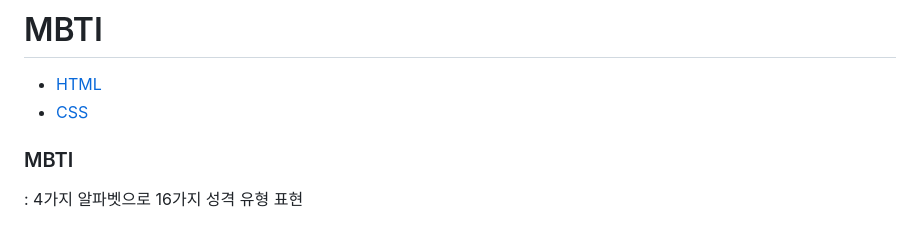
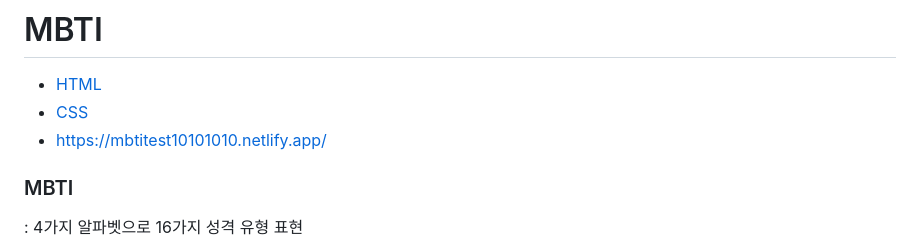
Before and after one commit to junggg097/TIL, a Markdown page: codeLion/MBTI/mbti.md, the part around the change. Rendered like a GitHub page.

Commit message:
예제 사이트 추가

```diff
--- a/codeLion/MBTI/mbti.md
+++ b/codeLion/MBTI/mbti.md
@@ -1,6 +1,7 @@
 # MBTI
 - [HTML](index.html)
 - [CSS](style.css)
+- https://mbtitest10101010.netlify.app/
 
 
 ### MBTI
```
